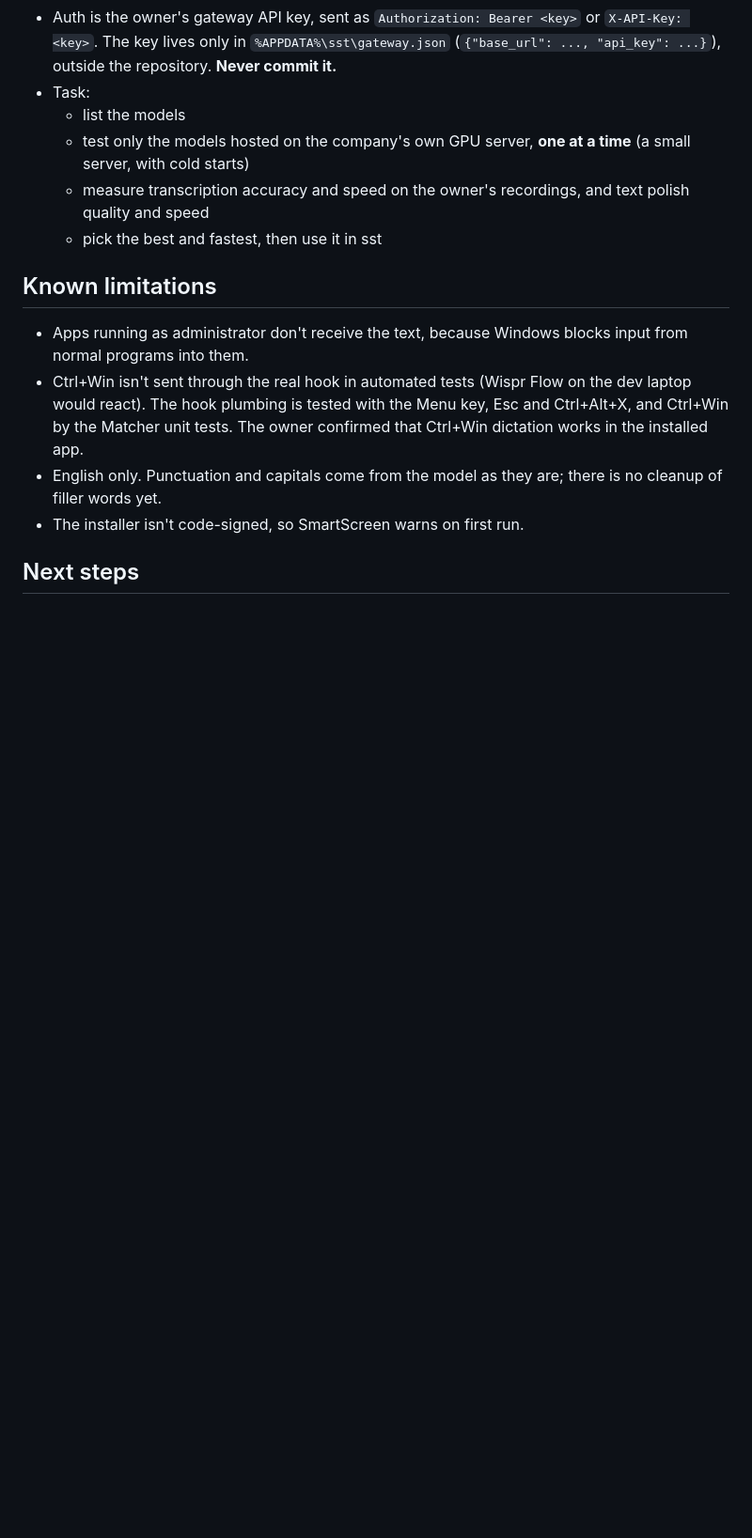
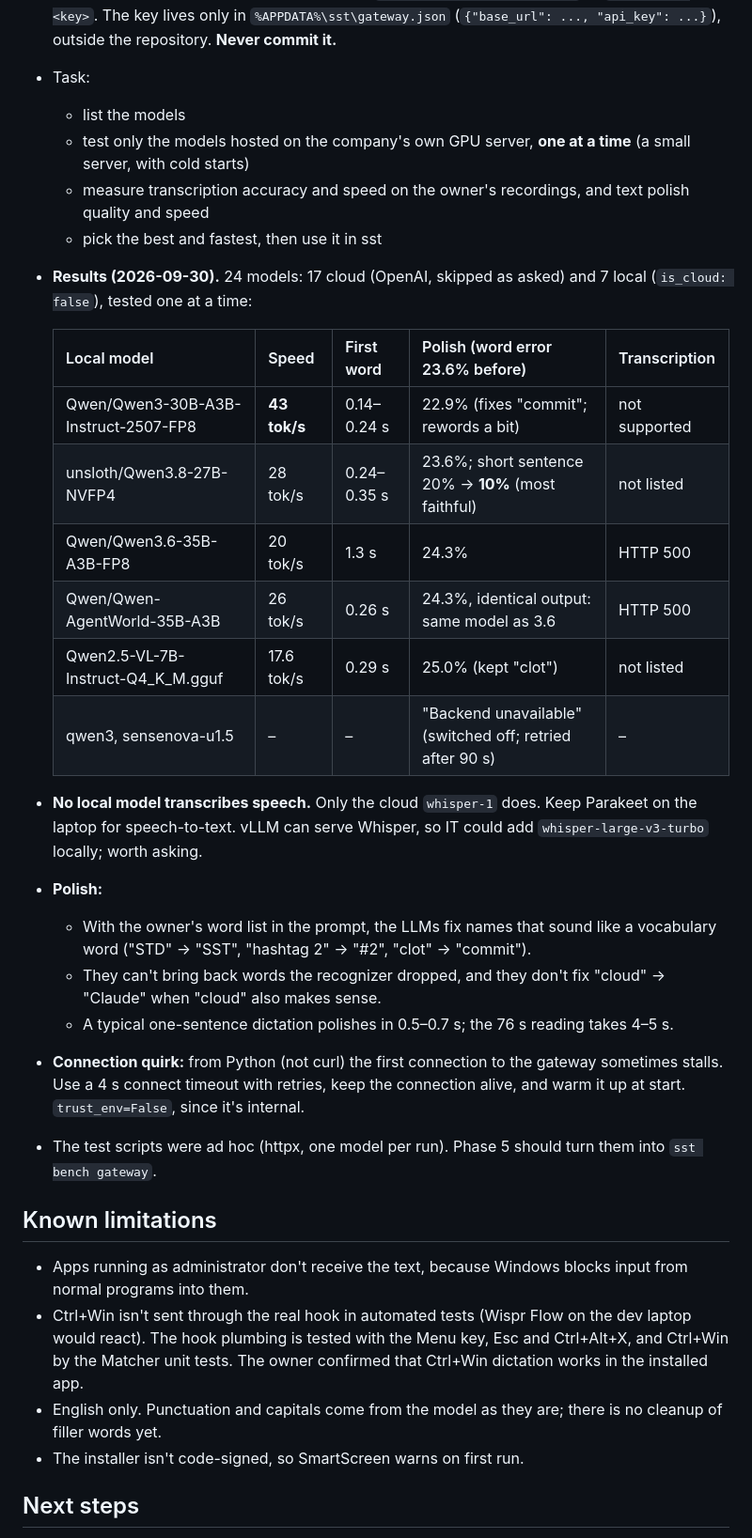
Before and after one commit to karthi-ai-engineer/Rach_Darling_Flow, a Markdown page: HANDOFF.md, the part around the change. Shown at 94% size. Drawn GitHub-style; blank space fills up the shorter version.

Commit message:
HANDOFF.md: company gateway test results
7 local models tested one at a time: none transcribes speech (keep Parakeet); for polishing, Qwen3-30B-A3B-Instruct-2507 is fastest (43 tok/s) and Qwen3.8-27B the most faithful; two backends are switched off. Notes the gateway connection quirk (connect timeout + retry, keep-alive).

```diff
--- a/HANDOFF.md
+++ b/HANDOFF.md
@@ -150,6 +150,30 @@ Then read `CLAUDE.md` (workflow and rules) and pick up at **Next steps** below.
   - test only the models hosted on the company's own GPU server, **one at a time** (a small server, with cold starts)
   - measure transcription accuracy and speed on the owner's recordings, and text polish quality and speed
   - pick the best and fastest, then use it in sst
+- **Results (2026-09-30).** 24 models: 17 cloud (OpenAI, skipped as asked) and 7 local (`is_cloud: false`), tested one
+  at a time:
+
+  | Local model | Speed | First word | Polish (word error 23.6% before) | Transcription |
+  |---|---|---|---|---|
+  | Qwen/Qwen3-30B-A3B-Instruct-2507-FP8 | **43 tok/s** | 0.14–0.24 s | 22.9% (fixes "commit"; rewords a bit) | not supported |
+  | unsloth/Qwen3.8-27B-NVFP4 | 28 tok/s | 0.24–0.35 s | 23.6%; short sentence 20% → **10%** (most faithful) | not listed |
+  | Qwen/Qwen3.6-35B-A3B-FP8 | 20 tok/s | 1.3 s | 24.3% | HTTP 500 |
+  | Qwen/Qwen-AgentWorld-35B-A3B | 26 tok/s | 0.26 s | 24.3%, identical output: same model as 3.6 | HTTP 500 |
+  | Qwen2.5-VL-7B-Instruct-Q4_K_M.gguf | 17.6 tok/s | 0.29 s | 25.0% (kept "clot") | not listed |
+  | qwen3, sensenova-u1.5 | – | – | "Backend unavailable" (switched off; retried after 90 s) | – |
+
+- **No local model transcribes speech.** Only the cloud `whisper-1` does. Keep Parakeet on the laptop for
+  speech-to-text. vLLM can serve Whisper, so IT could add `whisper-large-v3-turbo` locally; worth asking.
+- **Polish:**
+  - With the owner's word list in the prompt, the LLMs fix names that sound like a vocabulary word ("STD" → "SST",
+    "hashtag 2" → "#2", "clot" → "commit").
+  - They can't bring back words the recognizer dropped, and they don't fix "cloud" → "Claude" when "cloud" also
+    makes sense.
+  - A typical one-sentence dictation polishes in 0.5–0.7 s; the 76 s reading takes 4–5 s.
+- **Connection quirk:** from Python (not curl) the first connection to the gateway sometimes stalls. Use a 4 s
+  connect timeout with retries, keep the connection alive, and warm it up at start. `trust_env=False`, since it's
+  internal.
+- The test scripts were ad hoc (httpx, one model per run). Phase 5 should turn them into `sst bench gateway`.
 
 ## Known limitations
 
```
